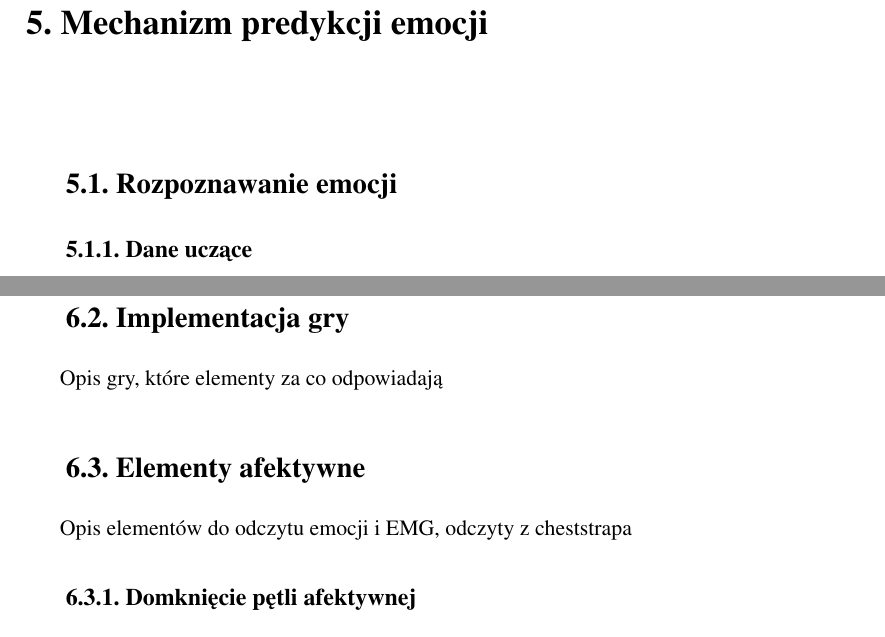
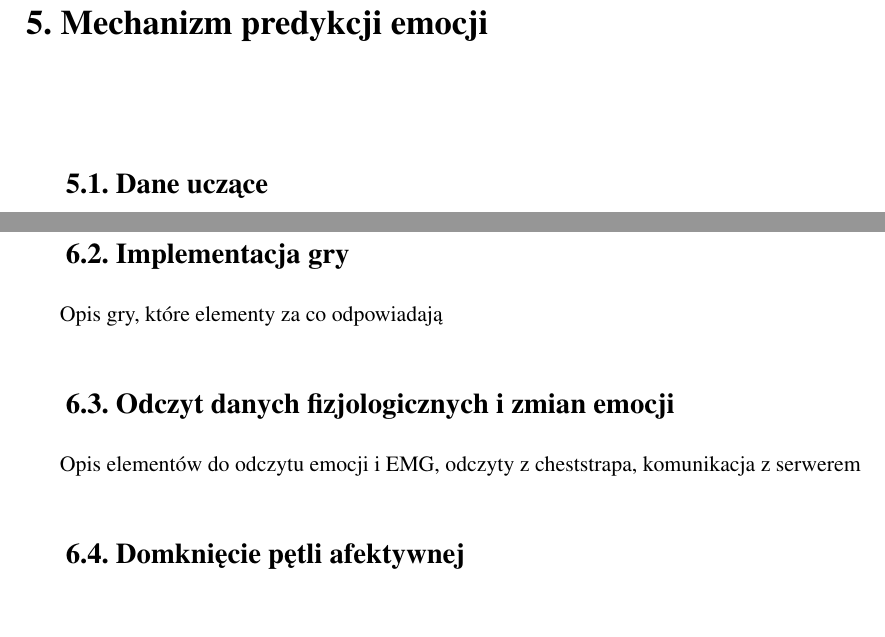
Before and after one commit to oszust002/affective-platform-text, a LaTeX thesis (praca.tex, which reads implementacja.tex, predykcja.tex): two parts of pages 15 and 17 of 21, joined at a grey line, cut so that both start at the same text, the shorter picture padded with empty space. Compiled offline with pdfLaTeX.

Commit message:
Remove obsolete section

```diff
--- a/implementacja.tex
+++ b/implementacja.tex
@@ -4,8 +4,8 @@
 Krótki opis gry i podstawowych mechanik
 \section{Implementacja gry}
 Opis gry, które elementy za co odpowiadają
-\section{Elementy afektywne}
-Opis elementów do odczytu emocji i EMG, odczyty z cheststrapa
+\section{Odczyt danych fizjologicznych i zmian emocji}
+Opis elementów do odczytu emocji i EMG, odczyty z cheststrapa, komunikacja z serwerem
 
-\subsection{Domknięcie pętli afektywnej}
+\section{Domknięcie pętli afektywnej}
 Mechaniki, reakcja na konkretne emocje i odczyty z EMG, jak działa wersja bez emocji
--- a/predykcja.tex
+++ b/predykcja.tex
@@ -1,5 +1,4 @@
 \chapter{Mechanizm predykcji emocji}
 \label{cha:predykcja}
-\section{Rozpoznawanie emocji}
-\subsection{Dane uczące}
+\section{Dane uczące}
 Jakie datasety, krótki opis
```
Also changed, not shown: praca.pdf, predykcja.tex (4 more changed lines).
